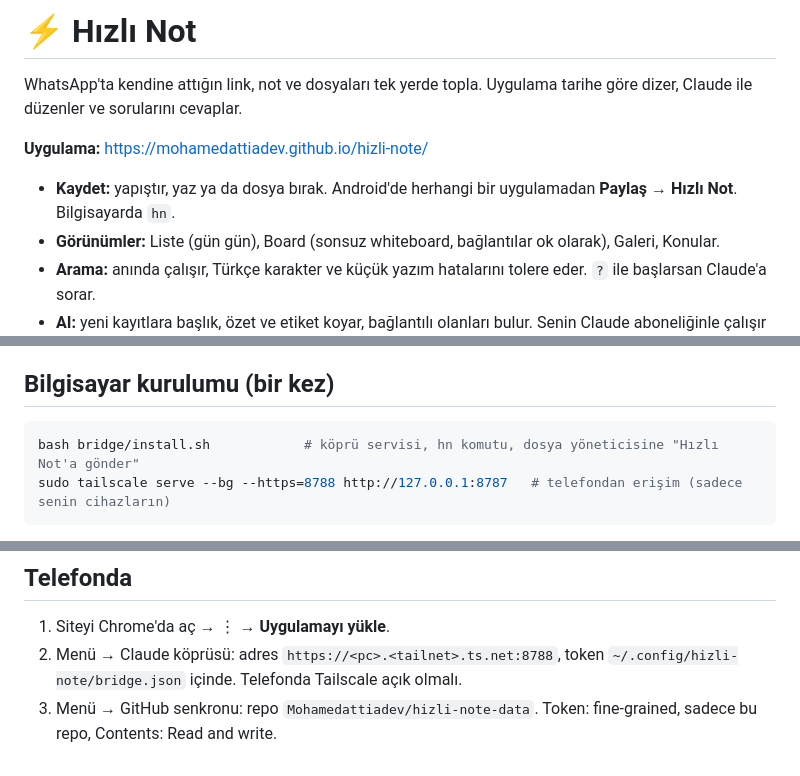
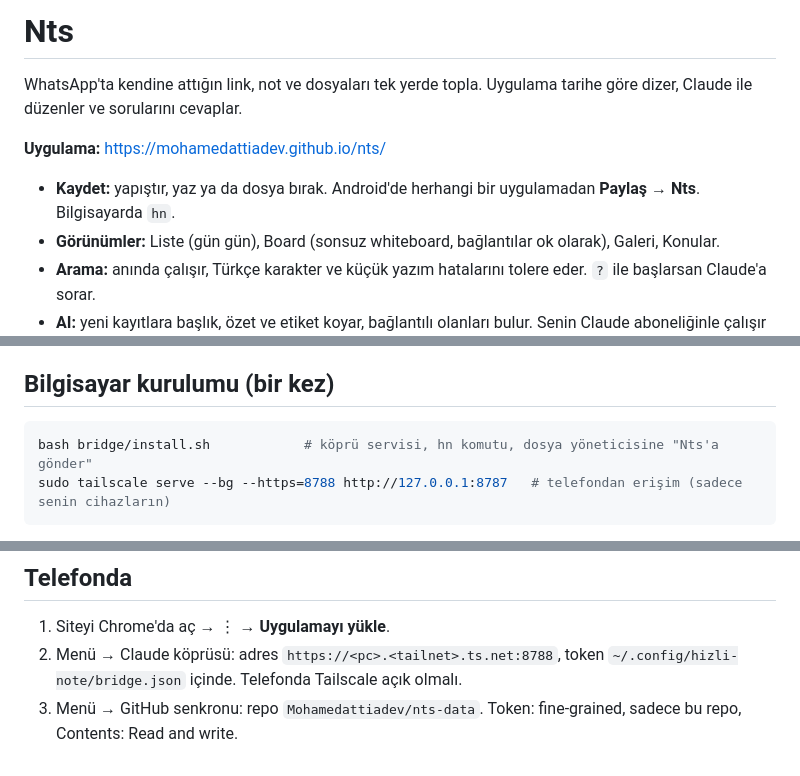
Before and after one commit to Mohamedattiadev/nts, a Markdown page: README.md, 3 parts joined by grey strips. GitHub-like rendering.

````diff
--- a/README.md
+++ b/README.md
@@ -1,10 +1,10 @@
-# ⚡ Hızlı Not
+# Nts
 
 WhatsApp'ta kendine attığın link, not ve dosyaları tek yerde topla. Uygulama tarihe göre dizer, Claude ile düzenler ve sorularını cevaplar.
 
-**Uygulama:** https://mohamedattiadev.github.io/hizli-note/
+**Uygulama:** https://mohamedattiadev.github.io/nts/
 
-- **Kaydet:** yapıştır, yaz ya da dosya bırak. Android'de herhangi bir uygulamadan **Paylaş → Hızlı Not**. Bilgisayarda `hn`.
+- **Kaydet:** yapıştır, yaz ya da dosya bırak. Android'de herhangi bir uygulamadan **Paylaş → Nts**. Bilgisayarda `hn`.
 - **Görünümler:** Liste (gün gün), Board (sonsuz whiteboard, bağlantılar ok olarak), Galeri, Konular.
 - **Arama:** anında çalışır, Türkçe karakter ve küçük yazım hatalarını tolere eder. `?` ile başlarsan Claude'a sorar.
 - **AI:** yeni kayıtlara başlık, özet ve etiket koyar, bağlantılı olanları bulur. Senin Claude aboneliğinle çalışır (bilgisayardaki `claude` CLI üzerinden).
@@ -18,7 +18,7 @@ WhatsApp'ta kendine attığın link, not ve dosyaları tek yerde topla. Uygulama
 
 ## Bilgisayar kurulumu (bir kez)
 ```bash
-bash bridge/install.sh            # köprü servisi, hn komutu, dosya yöneticisine "Hızlı Not'a gönder"
+bash bridge/install.sh            # köprü servisi, hn komutu, dosya yöneticisine "Nts'a gönder"
 sudo tailscale serve --bg --https=8788 http://127.0.0.1:8787   # telefondan erişim (sadece senin cihazların)
 ```
 PC'de uygulamayı **http://localhost:8787** adresinden aç (köprü sunar, izin gerekmez, token kendiliğinden gelir). Brave/Chrome menüsünden "Uygulamayı yükle" ile masaüstü uygulaması yapabilirsin.
@@ -35,4 +35,4 @@ PC'den gönderilenler köprüde bekler. Uygulama açık olan ilk cihaz (telefon
 ## Telefonda
 1. Siteyi Chrome'da aç → ⋮ → **Uygulamayı yükle**.
 2. Menü → Claude köprüsü: adres `https://<pc>.<tailnet>.ts.net:8788`, token `~/.config/hizli-note/bridge.json` içinde. Telefonda Tailscale açık olmalı.
-3. Menü → GitHub senkronu: repo `Mohamedattiadev/hizli-note-data`. Token: fine-grained, sadece bu repo, Contents: Read and write.
+3. Menü → GitHub senkronu: repo `Mohamedattiadev/nts-data`. Token: fine-grained, sadece bu repo, Contents: Read and write.
````
Also changed, not shown: icons/icon-192.png, icons/icon-512.png, icons/icon-maskable.png, 10 other files.
